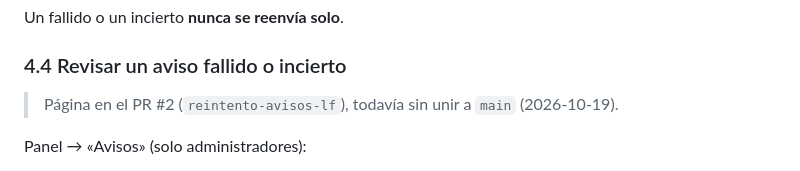
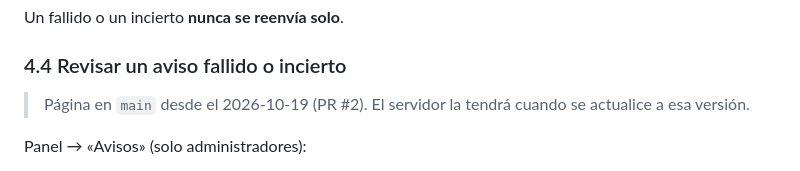
Before and after one commit to oscar041988/sicop-Connect, a Markdown page: docs/OPERACION.md, the part around the change. GitHub-like rendering.

Commit message:
OPERACION.md: la pagina Avisos ya esta en main
Co-Authored-By: Claude Opus 5.5 <noreply@anthropic.com>

```diff
--- a/docs/OPERACION.md
+++ b/docs/OPERACION.md
@@ -157,7 +157,7 @@ Un fallido o un incierto **nunca se reenvía solo**.
 
 ### 4.4 Revisar un aviso fallido o incierto
 
-> Página en el PR #2 (`reintento-avisos-lf`), todavía sin unir a `main` (2026-10-19).
+> Página en `main` desde el 2026-10-19 (PR #2). El servidor la tendrá cuando se actualice a esa versión.
 
 Panel → «Avisos» (solo administradores):
 
```
